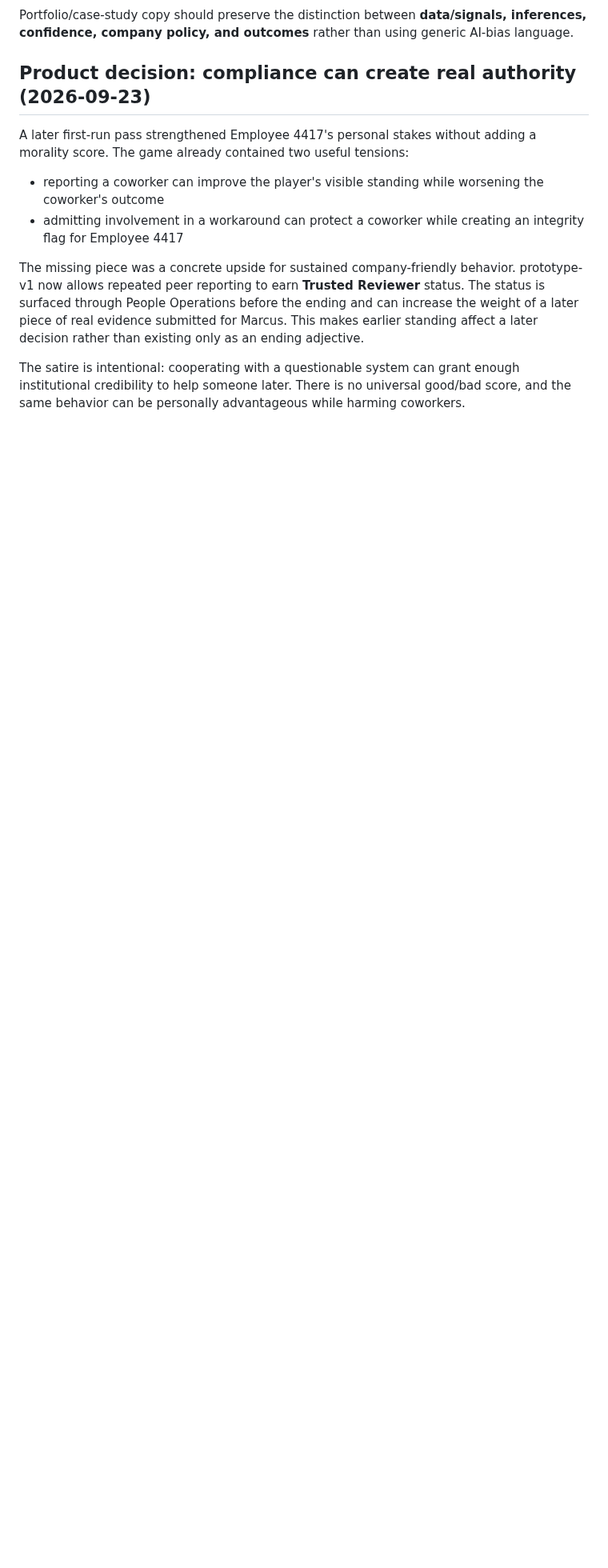
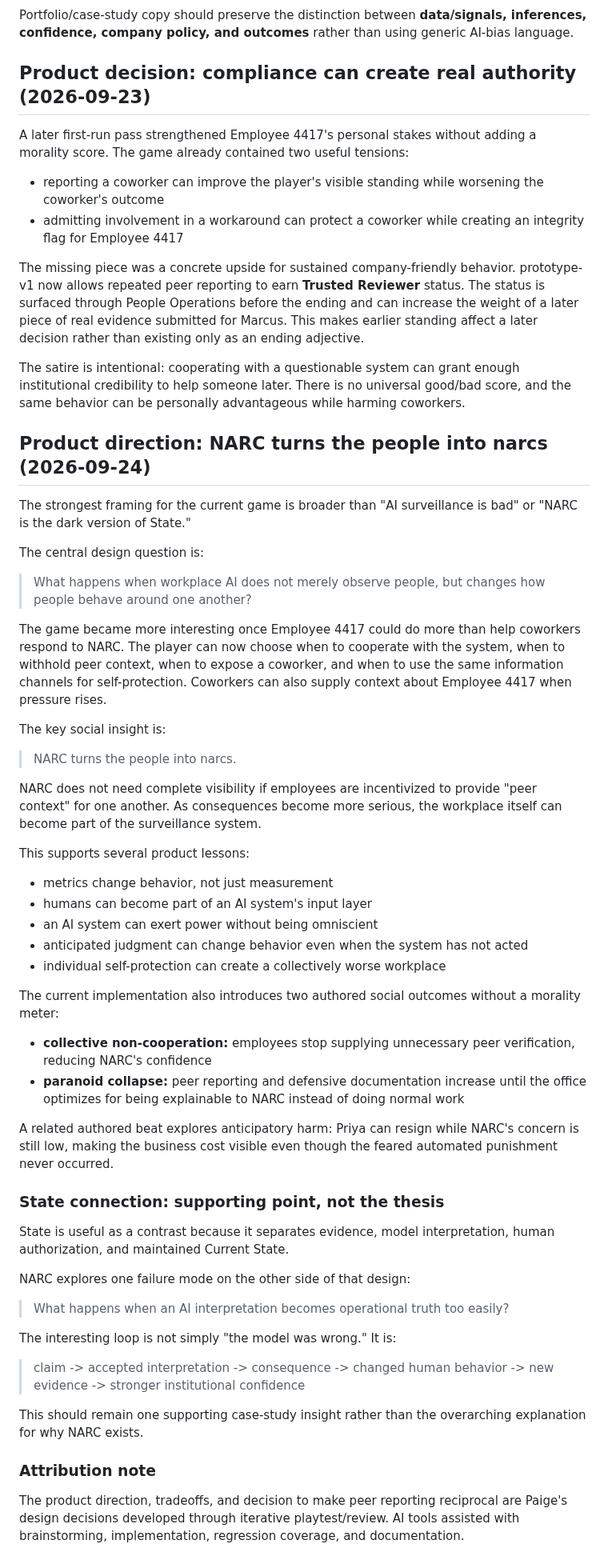
Before and after one commit to pedringt/narc, a Markdown page: docs/CASE_STUDY_NOTES.md, the part around the change. Shown at 80% size. Rendered like a GitHub page; blank space fills up the shorter version.

Commit message:
Document NARC social-system case study thesis

```diff
--- a/docs/CASE_STUDY_NOTES.md
+++ b/docs/CASE_STUDY_NOTES.md
@@ -693,3 +693,51 @@ A later first-run pass strengthened Employee 4417's personal stakes without addi
 The missing piece was a concrete upside for sustained company-friendly behavior. prototype-v1 now allows repeated peer reporting to earn **Trusted Reviewer** status. The status is surfaced through People Operations before the ending and can increase the weight of a later piece of real evidence submitted for Marcus. This makes earlier standing affect a later decision rather than existing only as an ending adjective.
 
 The satire is intentional: cooperating with a questionable system can grant enough institutional credibility to help someone later. There is no universal good/bad score, and the same behavior can be personally advantageous while harming coworkers.
+
+
+## Product direction: NARC turns the people into narcs (2026-09-24)
+
+The strongest framing for the current game is broader than "AI surveillance is bad" or "NARC is the dark version of State."
+
+The central design question is:
+
+> What happens when workplace AI does not merely observe people, but changes how people behave around one another?
+
+The game became more interesting once Employee 4417 could do more than help coworkers respond to NARC. The player can now choose when to cooperate with the system, when to withhold peer context, when to expose a coworker, and when to use the same information channels for self-protection. Coworkers can also supply context about Employee 4417 when pressure rises.
+
+The key social insight is:
+
+> NARC turns the people into narcs.
+
+NARC does not need complete visibility if employees are incentivized to provide "peer context" for one another. As consequences become more serious, the workplace itself can become part of the surveillance system.
+
+This supports several product lessons:
+- metrics change behavior, not just measurement
+- humans can become part of an AI system's input layer
+- an AI system can exert power without being omniscient
+- anticipated judgment can change behavior even when the system has not acted
+- individual self-protection can create a collectively worse workplace
+
+The current implementation also introduces two authored social outcomes without a morality meter:
+- **collective non-cooperation:** employees stop supplying unnecessary peer verification, reducing NARC's confidence
+- **paranoid collapse:** peer reporting and defensive documentation increase until the office optimizes for being explainable to NARC instead of doing normal work
+
+A related authored beat explores anticipatory harm: Priya can resign while NARC's concern is still low, making the business cost visible even though the feared automated punishment never occurred.
+
+### State connection: supporting point, not the thesis
+
+State is useful as a contrast because it separates evidence, model interpretation, human authorization, and maintained Current State.
+
+NARC explores one failure mode on the other side of that design:
+
+> What happens when an AI interpretation becomes operational truth too easily?
+
+The interesting loop is not simply "the model was wrong." It is:
+
+> claim -> accepted interpretation -> consequence -> changed human behavior -> new evidence -> stronger institutional confidence
+
+This should remain one supporting case-study insight rather than the overarching explanation for why NARC exists.
+
+### Attribution note
+
+The product direction, tradeoffs, and decision to make peer reporting reciprocal are Paige's design decisions developed through iterative playtest/review. AI tools assisted with brainstorming, implementation, regression coverage, and documentation.
```
